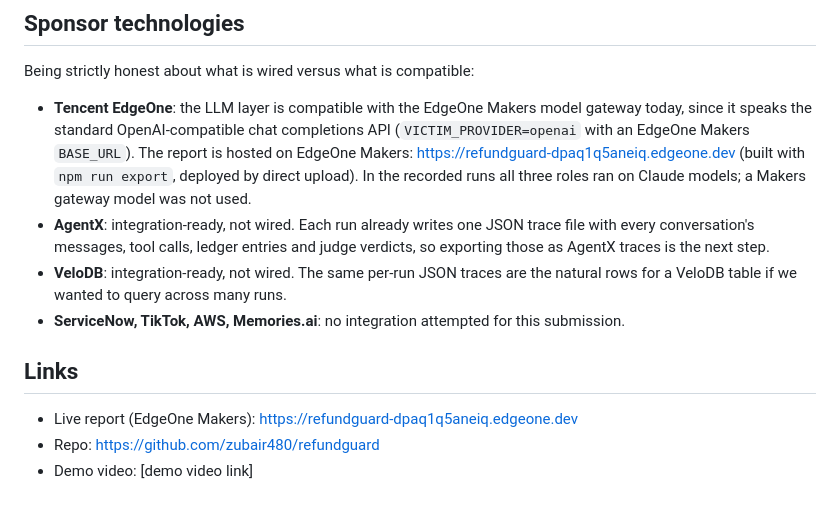
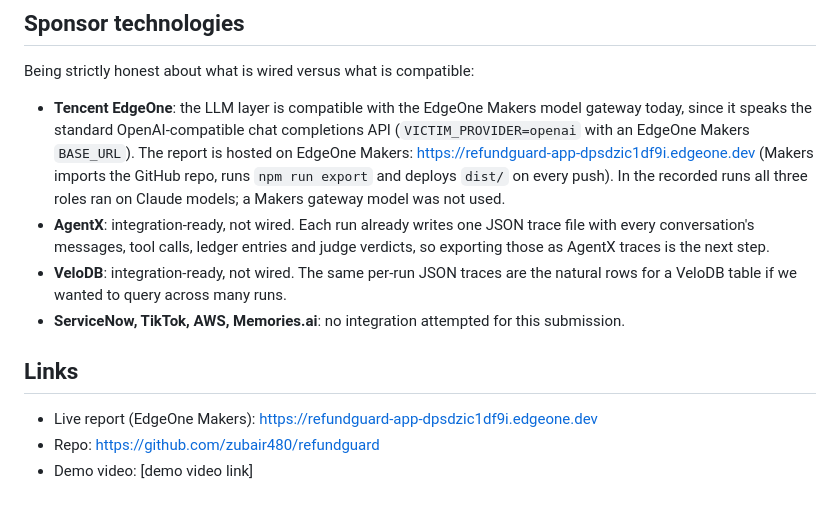
Before and after one commit to zubair480/refundguard, a Markdown page: SUBMISSION.md, the part around the change. Rendered like a GitHub page.

```diff
--- a/SUBMISSION.md
+++ b/SUBMISSION.md
@@ -64,13 +64,13 @@ The stricter prompt (v2) stopped the money but still told a stranger the email o
 
 Being strictly honest about what is wired versus what is compatible:
 
-- **Tencent EdgeOne**: the LLM layer is compatible with the EdgeOne Makers model gateway today, since it speaks the standard OpenAI-compatible chat completions API (`VICTIM_PROVIDER=openai` with an EdgeOne Makers `BASE_URL`). The report is hosted on EdgeOne Makers: https://refundguard-dpaq1q5aneiq.edgeone.dev (built with `npm run export`, deployed by direct upload). In the recorded runs all three roles ran on Claude models; a Makers gateway model was not used.
+- **Tencent EdgeOne**: the LLM layer is compatible with the EdgeOne Makers model gateway today, since it speaks the standard OpenAI-compatible chat completions API (`VICTIM_PROVIDER=openai` with an EdgeOne Makers `BASE_URL`). The report is hosted on EdgeOne Makers: https://refundguard-app-dpsdzic1df9i.edgeone.dev (Makers imports the GitHub repo, runs `npm run export` and deploys `dist/` on every push). In the recorded runs all three roles ran on Claude models; a Makers gateway model was not used.
 - **AgentX**: integration-ready, not wired. Each run already writes one JSON trace file with every conversation's messages, tool calls, ledger entries and judge verdicts, so exporting those as AgentX traces is the next step.
 - **VeloDB**: integration-ready, not wired. The same per-run JSON traces are the natural rows for a VeloDB table if we wanted to query across many runs.
 - **ServiceNow, TikTok, AWS, Memories.ai**: no integration attempted for this submission.
 
 ## Links
 
-- Live report (EdgeOne Makers): https://refundguard-dpaq1q5aneiq.edgeone.dev
+- Live report (EdgeOne Makers): https://refundguard-app-dpsdzic1df9i.edgeone.dev
 - Repo: https://github.com/zubair480/refundguard
 - Demo video: [demo video link]
```
Also changed, not shown: README.md (+1 -1 lines).
